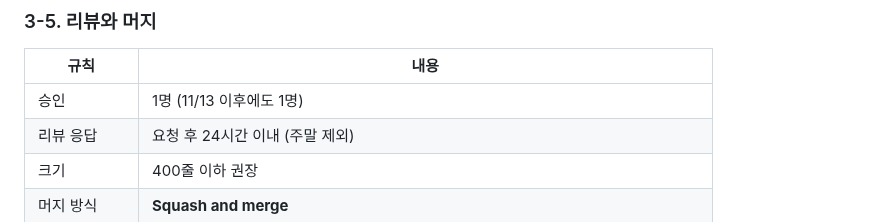
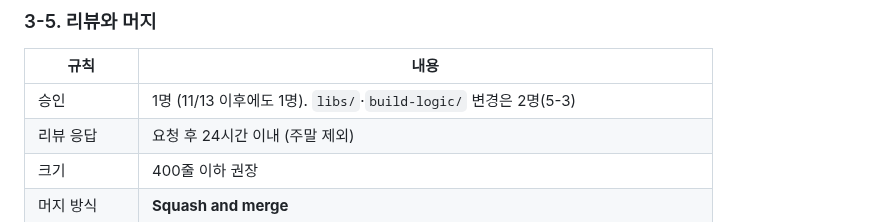
Before and after one commit to sesac-mzc-final-2/SeatSAC, a Markdown page: README.md, the part around the change. GitHub-like rendering.

Commit message:
fix(docs): ADR-64 리뷰 반영 — README 승인 행에 libs/ 2명 예외 명시
- README 3-5 승인 행: libs/·build-logic/ 변경은 2명(5-3) (@coderabbitai)

Co-Authored-By: Claude Opus 5.5 <noreply@anthropic.com>

```diff
--- a/README.md
+++ b/README.md
@@ -219,7 +219,7 @@ git push -u origin feat/BKG-02-seat-hold
 
 | 규칙 | 내용 |
 | --- | --- |
-| 승인 | 1명 (11/13 이후에도 1명) |
+| 승인 | 1명 (11/13 이후에도 1명). `libs/`·`build-logic/` 변경은 2명(5-3) |
 | 리뷰 응답 | 요청 후 24시간 이내 (주말 제외) |
 | 크기 | 400줄 이하 권장 |
 | 머지 방식 | **Squash and merge** |
```
